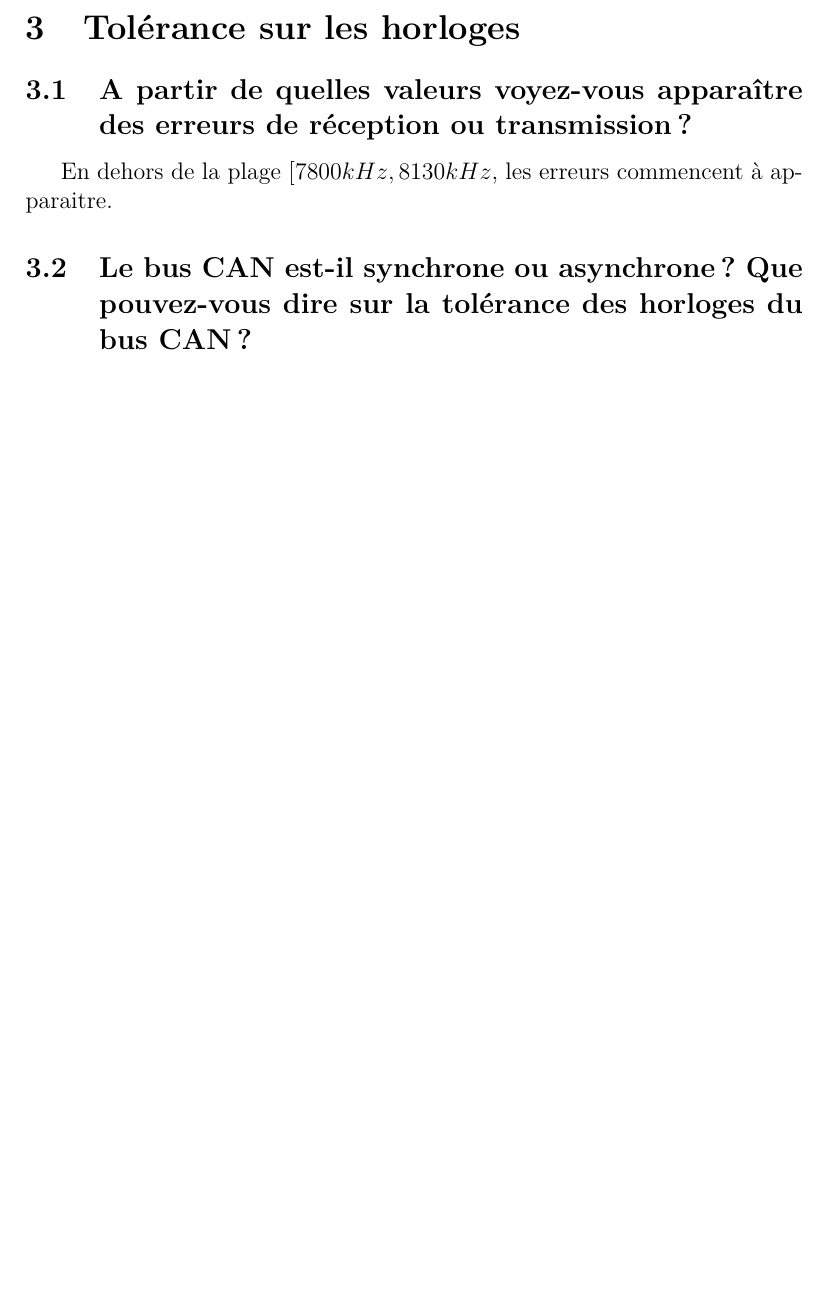
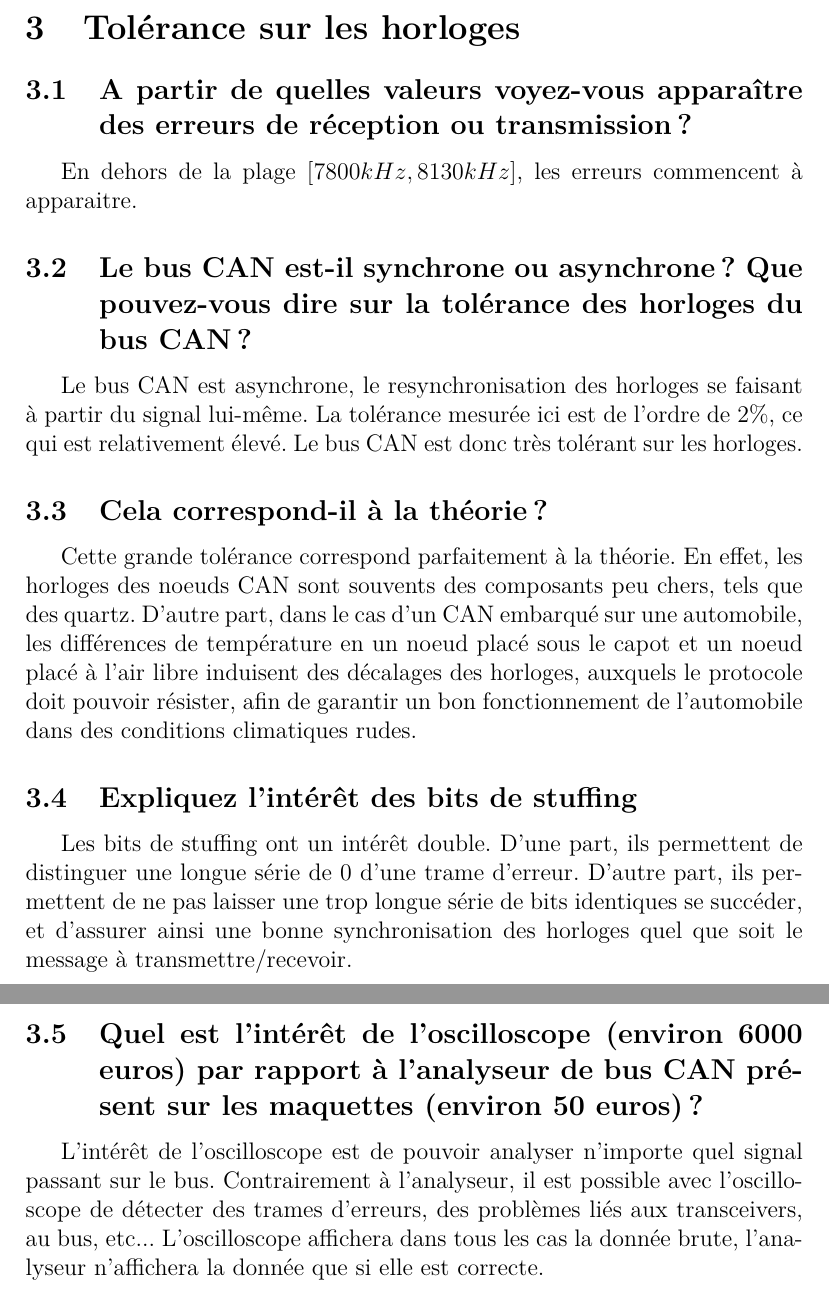
Before and after one commit to Bernardstanislas/CAN-TP, a LaTeX document (rapport.tex): part of page 5 of 5 before the commit and two parts of pages 5 and 6 of 6 after it, the two joined at a grey line, cut so that both start at the same text, the shorter picture padded with empty space. Compiled offline with pdfLaTeX.

Commit message:
Troisième partie

```diff
--- a/rapport.tex
+++ b/rapport.tex
@@ -75,8 +75,22 @@ La trame envoyée par le noeud 2 n'apparaît jamais, car elle est toujours écra
 
 \subsection{A partir de quelles valeurs voyez-vous apparaître des erreurs de réception ou transmission ?}
 
-En dehors de la plage $[7800kHz, 8130kHz$, les erreurs commencent à apparaitre.
+En dehors de la plage $[7800kHz, 8130kHz]$, les erreurs commencent à apparaitre.
 
 \subsection{Le bus CAN est-il synchrone ou asynchrone ? Que pouvez-vous dire sur la tolérance des horloges du bus CAN ?}
 
+Le bus CAN est asynchrone, le resynchronisation des horloges se faisant à partir du signal lui-même. La tolérance mesurée ici est de l'ordre de $2\%$, ce qui est relativement élevé. Le bus CAN est donc très tolérant sur les horloges.
+
+\subsection{Cela correspond-il à la théorie ?}
+
+Cette grande tolérance correspond parfaitement à la théorie. En effet, les horloges des noeuds CAN sont souvents des composants peu chers, tels que des quartz. D'autre part, dans le cas d'un CAN embarqué sur une automobile, les différences de température en un noeud placé sous le capot et un noeud placé à l'air libre induisent des décalages des horloges, auxquels le protocole doit pouvoir résister, afin de garantir un bon fonctionnement de l'automobile dans des conditions climatiques rudes.
+
+\subsection{Expliquez l'intérêt des bits de stuffing}
+
+Les bits de stuffing ont un intérêt double. D'une part, ils permettent de distinguer une longue série de 0 d'une trame d'erreur. D'autre part, ils permettent de ne pas laisser une trop longue série de bits identiques se succéder, et d'assurer ainsi une bonne synchronisation des horloges quel que soit le message à transmettre/recevoir.
+
+\subsection{Quel est l'intérêt de l'oscilloscope (environ 6000 euros) par rapport à l'analyseur de bus CAN présent sur les maquettes (environ 50 euros) ?}
+
+L'intérêt de l'oscilloscope est de pouvoir analyser n'importe quel signal passant sur le bus. Contrairement à l'analyseur, il est possible avec l'oscilloscope de détecter des trames d'erreurs, des problèmes liés aux transceivers, au bus, etc... L'oscilloscope affichera dans tous les cas la donnée brute, l'analyseur n'affichera la donnée que si elle est correcte.
+
 \end{document}
```
